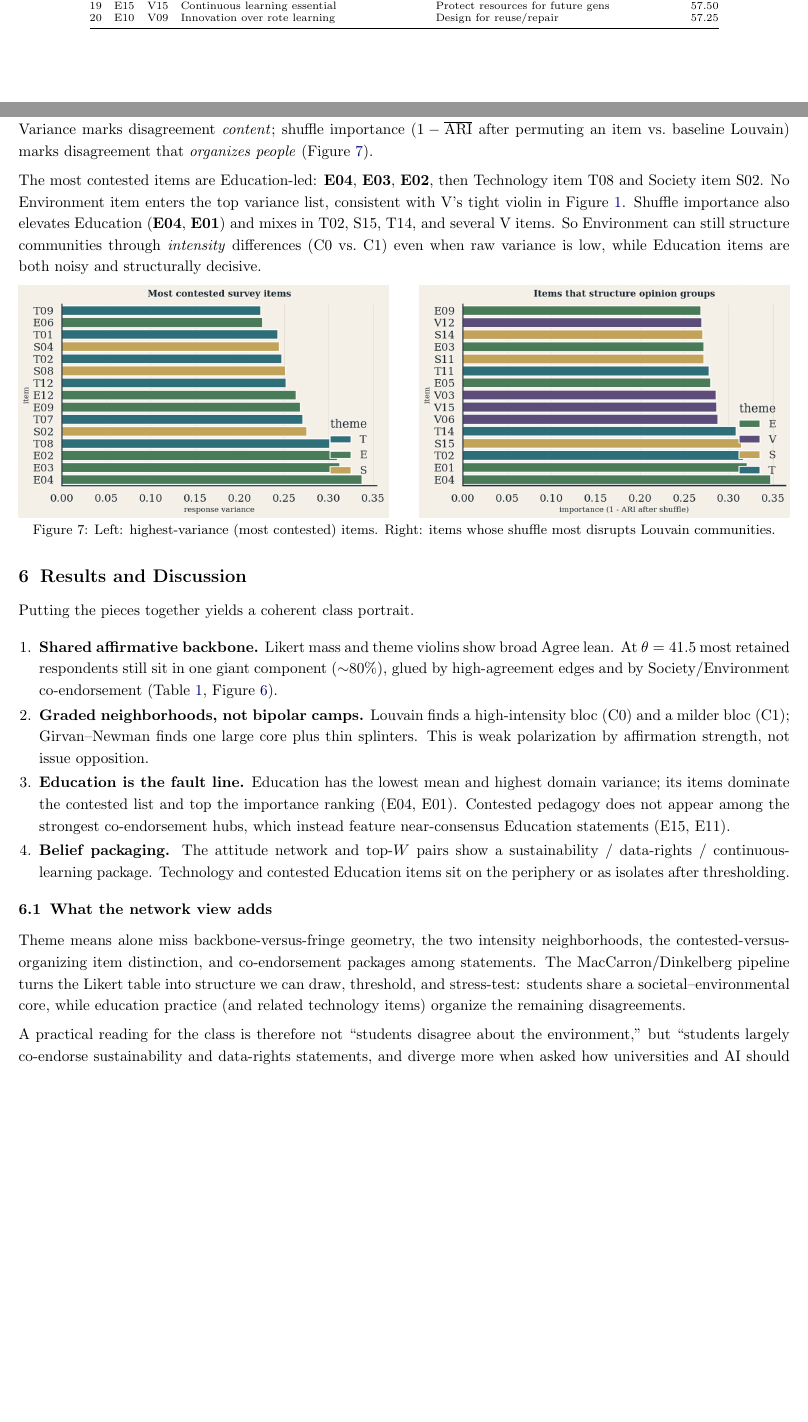
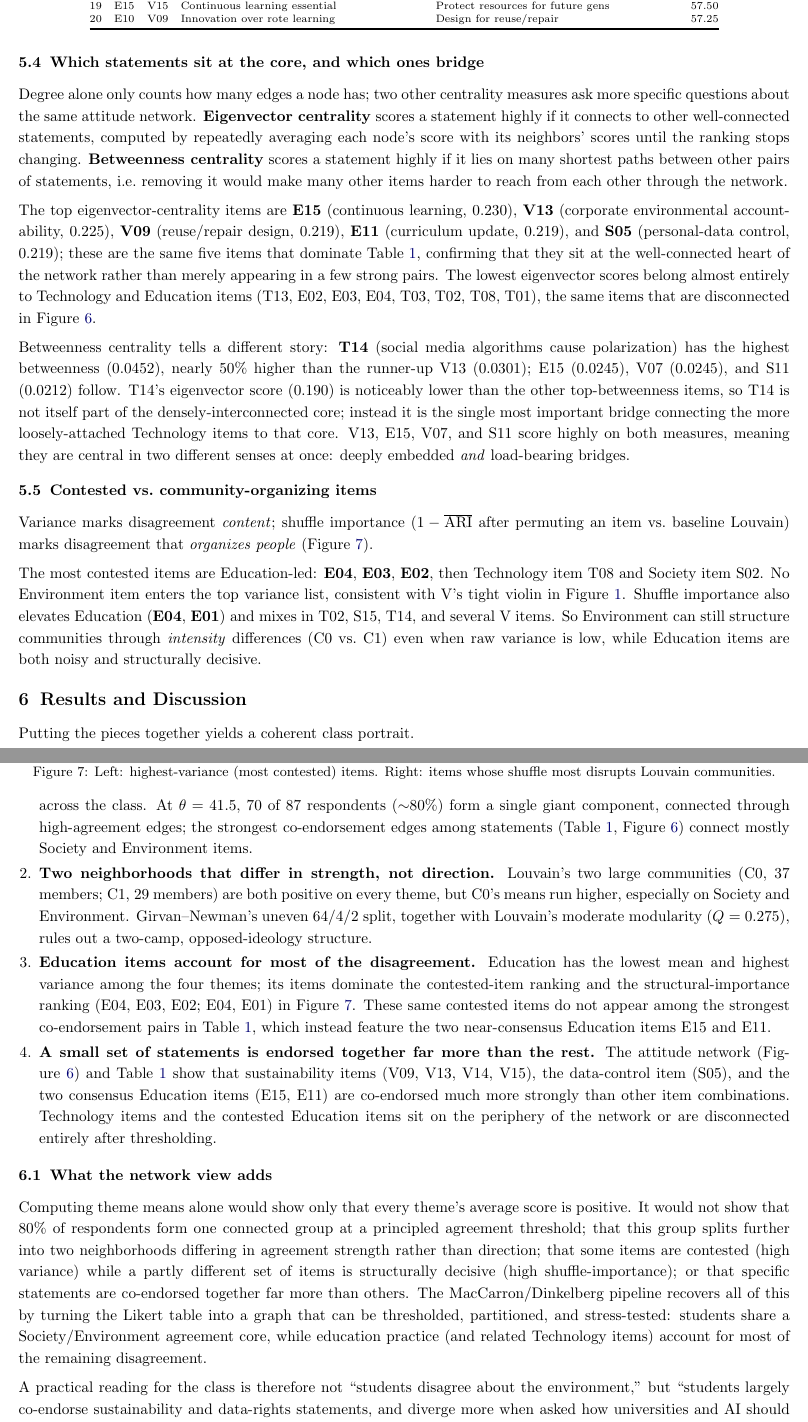
Before and after one commit to vishakkashyapk30/dpcn-a1-opinion-network-team34, a LaTeX document (report/report.tex): two parts of pages 8 and 9 of 10 before the commit and two parts of pages 7 and 8 of 9 after it, joined at a grey line, cut so that both start at the same text, the shorter picture padded with empty space. Compiled offline with pdfLaTeX.

Commit message:
changes to the report

```diff
--- a/report/report.tex
+++ b/report/report.tex
@@ -276,6 +293,34 @@ do not appear in this top list.
 \end{tabular}
 \end{table}
 
+\subsection{Which statements sit at the core, and which ones bridge}
+Degree alone only counts how many edges a node has; two other centrality measures ask
+more specific questions about the same attitude network. \textbf{Eigenvector centrality}
+scores a statement highly if it connects to other well-connected statements, computed by
+repeatedly averaging each node's score with its neighbors' scores until the ranking
+stops changing. \textbf{Betweenness centrality} scores a statement highly if it lies on
+many shortest paths between other pairs of statements, i.e.\ removing it would make many
+other items harder to reach from each other through the network.
+
+The top eigenvector-centrality items are \textbf{E15} (continuous learning, $0.230$),
+\textbf{V13} (corporate environmental accountability, $0.225$), \textbf{V09}
+(reuse/repair design, $0.219$), \textbf{E11} (curriculum update, $0.219$), and
+\textbf{S05} (personal-data control, $0.219$); these are the same five items that
+dominate Table~\ref{tab:top20}, confirming that they sit at the well-connected heart of
+the network rather than merely appearing in a few strong pairs. The lowest
+eigenvector scores belong almost entirely to Technology and Education items (T13, E02,
+E03, E04, T03, T02, T08, T01), the same items that are disconnected in
+Figure~\ref{fig:att}.
+
+Betweenness centrality tells a different story: \textbf{T14} (social media algorithms
+cause polarization) has the highest betweenness ($0.0452$), nearly 50\% higher than the
+runner-up V13 ($0.0301$); E15 ($0.0245$), V07 ($0.0245$), and S11 ($0.0212$) follow.
+T14's eigenvector score ($0.190$) is noticeably lower than the other top-betweenness
+items, so T14 is not itself part of the densely-interconnected core; instead it is the
+single most important bridge connecting the more loosely-attached Technology items to
+that core. V13, E15, V07, and S11 score highly on both measures, meaning they are
+central in two different senses at once: deeply embedded \emph{and} load-bearing bridges.
+
 \subsection{Contested vs.\ community-organizing items}
 Variance marks disagreement \emph{content}; shuffle importance
 ($1-\overline{\mathrm{ARI}}$ after permuting an item vs.\ baseline Louvain) marks
@@ -289,10 +334,10 @@ T14, and several V items. So Environment can still structure communities through
 \emph{intensity} differences (C0 vs.\ C1) even when raw variance is low, while Education
 items are both noisy and structurally decisive.
 
-\begin{figure}[H]
+\begin{figure}[htbp]
 \centering
-\includegraphics[width=0.48\textwidth]{contested.png}\hfill
-\includegraphics[width=0.48\textwidth]{importance.png}
+\includegraphics[width=0.4\textwidth]{contested.png}\hfill
+\includegraphics[width=0.4\textwidth]{importance.png}
 \caption{Left: highest-variance (most contested) items.
 Right: items whose shuffle most disrupts Louvain communities.}
 \label{fig:items}
@@ -304,28 +349,42 @@ Right: items whose shuffle most disrupts Louvain communities.}
 Putting the pieces together yields a coherent class portrait.
 
 \begin{enumerate}
-  \item \textbf{Shared affirmative backbone.} Likert mass and theme violins show broad
-  Agree lean. At $\theta=41.5$ most retained respondents still sit in one giant component
-  ($\sim$80\%), glued by high-agreement edges and by Society/Environment co-endorsement
-  (Table~\ref{tab:top20}, Figure~\ref{fig:att}).
-  \item \textbf{Graded neighborhoods, not bipolar camps.} Louvain finds a high-intensity
-  bloc (C0) and a milder bloc (C1); Girvan--Newman finds one large core plus thin
-  splinters. This is weak polarization by affirmation strength, not issue opposition.
-  \item \textbf{Education is the fault line.} Education has the lowest mean and highest
-  domain variance; its items dominate the contested list and top the importance ranking
-  (E04, E01). Contested pedagogy does not appear among the strongest co-endorsement hubs,
-  which instead feature near-consensus Education statements (E15, E11).
-  \item \textbf{Belief packaging.} The attitude network and top-$W$ pairs show a
-  sustainability / data-rights / continuous-learning package. Technology and contested
-  Education items sit on the periphery or as isolates after thresholding.
+  \item \textbf{One connected majority, not separate camps.} Likert mass and theme
+  violins show broad Agree-side scores across the class. At $\theta=41.5$, 70 of 87
+  respondents ($\sim$80\%) form a single giant component, connected through
+  high-agreement edges; the strongest co-endorsement edges among statements
+  (Table~\ref{tab:top20}, Figure~\ref{fig:att}) connect mostly Society and Environment
+  items.
+  \item \textbf{Two neighborhoods that differ in strength, not direction.} Louvain's two
+  large communities (C0, 37 members; C1, 29 members) are both positive on every theme,
+  but C0's means run higher, especially on Society and Environment. Girvan--Newman's
+  uneven 64/4/2 split, together with Louvain's moderate modularity ($Q=0.275$), rules out
+  a two-camp, opposed-ideology structure.
+  \item \textbf{Education items account for most of the disagreement.} Education has the
+  lowest mean and highest variance among the four themes; its items dominate the
+  contested-item ranking and the structural-importance ranking (E04, E03, E02; E04, E01)
+  in Figure~\ref{fig:items}. These same contested items do not appear among the strongest
+  co-endorsement pairs in Table~\ref{tab:top20}, which instead feature the two
+  near-consensus Education items E15 and E11.
+  \item \textbf{A small set of statements is endorsed together far more than the rest.}
+  The attitude network (Figure~\ref{fig:att}) and Table~\ref{tab:top20} show that
+  sustainability items (V09, V13, V14, V15), the data-control item (S05), and the two
+  consensus Education items (E15, E11) are co-endorsed much more strongly than other item
+  combinations. Technology items and the contested Education items sit on the periphery
+  of the network or are disconnected entirely after thresholding.
 \end{enumerate}
 
 \subsection{What the network view adds}
-Theme means alone miss backbone-versus-fringe geometry, the two intensity neighborhoods,
-the contested-versus-organizing item distinction, and co-endorsement packages among
-statements. The MacCarron/Dinkelberg pipeline turns the Likert table into structure we can
-draw, threshold, and stress-test: students share a societal--environmental core, while
-education practice (and related technology items) organize the remaining disagreements.
+Computing theme means alone would show only that every theme's average score is
+positive. It would not show that 80\% of respondents form one connected group at a
+principled agreement threshold; that this group splits further into two neighborhoods
+differing in agreement strength rather than direction; that some items are contested
+(high variance) while a partly different set of items is structurally decisive (high
+shuffle-importance); or that specific statements are co-endorsed together far more than
+others. The MacCarron/Dinkelberg pipeline recovers all of this by turning the Likert
+table into a graph that can be thresholded, partitioned, and stress-tested: students
+share a Society/Environment agreement core, while education practice (and related
+Technology items) account for most of the remaining disagreement.
 
 A practical reading for the class is therefore not ``students disagree about the
 environment,'' but ``students largely co-endorse sustainability and data-rights
```
Also changed, not shown: report/report.pdf, report/report.tex (122 more changed lines).
